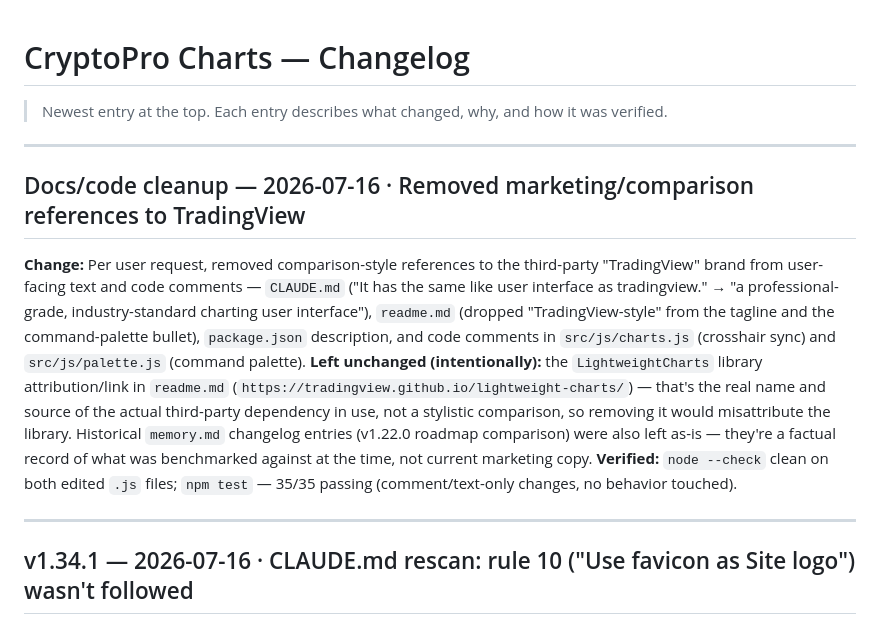
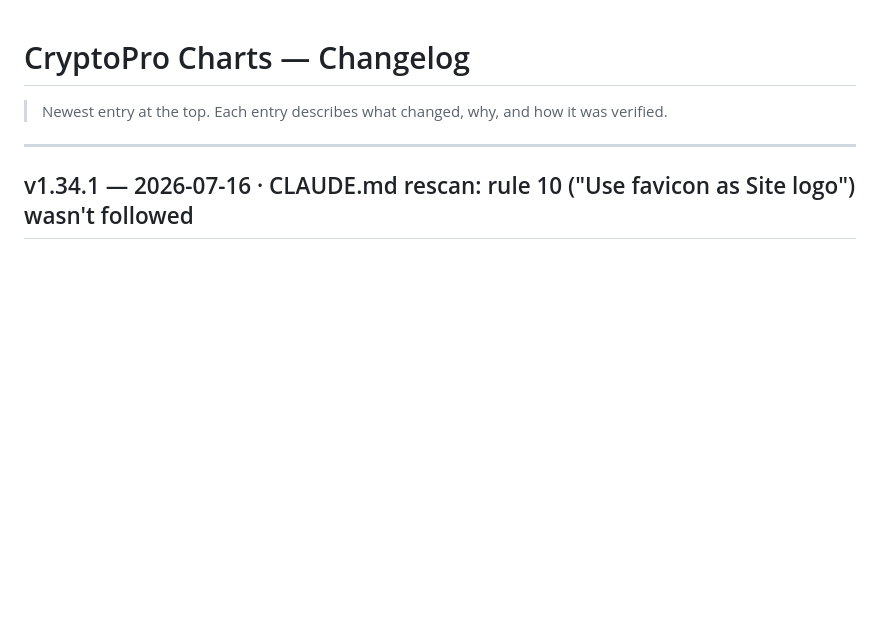
Before and after one commit to ekuipers/crypto-pro-charts, a Markdown page: memory.md, the part around the change. GitHub-like rendering; blank space fills up the shorter version.

Commit message:
updated mmory

```diff
--- a/memory.md
+++ b/memory.md
@@ -1,14 +1,6 @@
 # CryptoPro Charts — Changelog
 
 > Newest entry at the top. Each entry describes what changed, why, and how it was verified.
-
----
-
-## Docs/code cleanup — 2026-07-16 · Removed marketing/comparison references to TradingView
-
-**Change:** Per user request, removed comparison-style references to the third-party "TradingView" brand from user-facing text and code comments — `CLAUDE.md` ("It has the same like user interface as tradingview." → "a professional-grade, industry-standard charting user interface"), `readme.md` (dropped "TradingView-style" from the tagline and the command-palette bullet), `package.json` description, and code comments in `src/js/charts.js` (crosshair sync) and `src/js/palette.js` (command palette).
-**Left unchanged (intentionally):** the `LightweightCharts` library attribution/link in `readme.md` (`https://tradingview.github.io/lightweight-charts/`) — that's the real name and source of the actual third-party dependency in use, not a stylistic comparison, so removing it would misattribute the library. Historical `memory.md` changelog entries (v1.22.0 roadmap comparison) were also left as-is — they're a factual record of what was benchmarked against at the time, not current marketing copy.
-**Verified:** `node --check` clean on both edited `.js` files; `npm test` — 35/35 passing (comment/text-only changes, no behavior touched).
 
 ---
 
```
